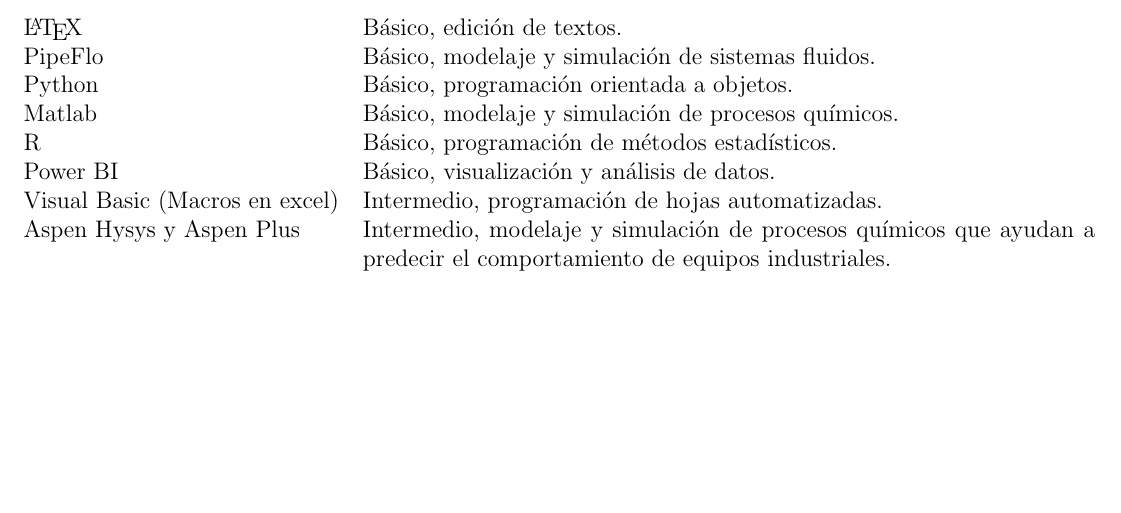
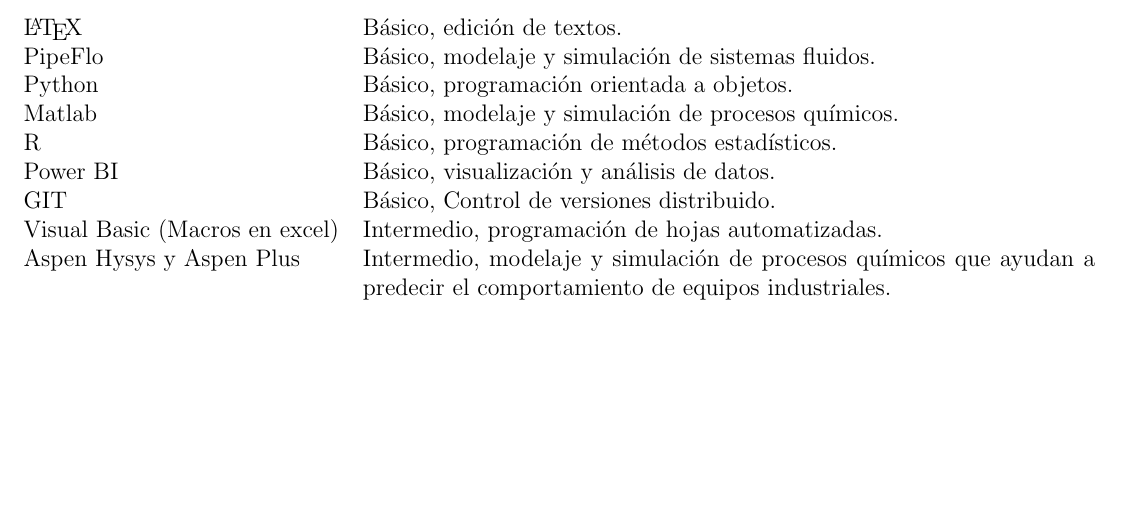
Before and after one commit to ProgIngQmc/CV, a LaTeX CV (CV_GaryLuna.tex): part of page 2 of 2, cut so that both start at the same text. Compiled offline with pdfLaTeX.

Commit message:
20/05/2025 habilidades GIT

```diff
--- a/CV_GaryLuna.tex
+++ b/CV_GaryLuna.tex
@@ -208,6 +208,7 @@
 Matlab &  \normalsize{Básico, modelaje y simulación de procesos químicos.}\\
 R &  \normalsize{Básico, programación de métodos estadísticos.}\\
 Power BI &  \normalsize{Básico, visualización y análisis de datos.}\\
+GIT &  \normalsize{Básico, Control de versiones distribuido.}\\
 Visual Basic (Macros en excel)  &  \normalsize{Intermedio, programación de hojas automatizadas.}\\
 Aspen Hysys y Aspen Plus  &  \normalsize{Intermedio, modelaje y simulación de procesos químicos que ayudan a predecir el comportamiento de equipos industriales.}\\
 \end{tabularx}
```
Also changed, not shown: CV_Eng_GaryLuna.tex (+1 -0 lines), CV_Eng_GaryLuna.pdf, CV_GaryLuna.pdf.
